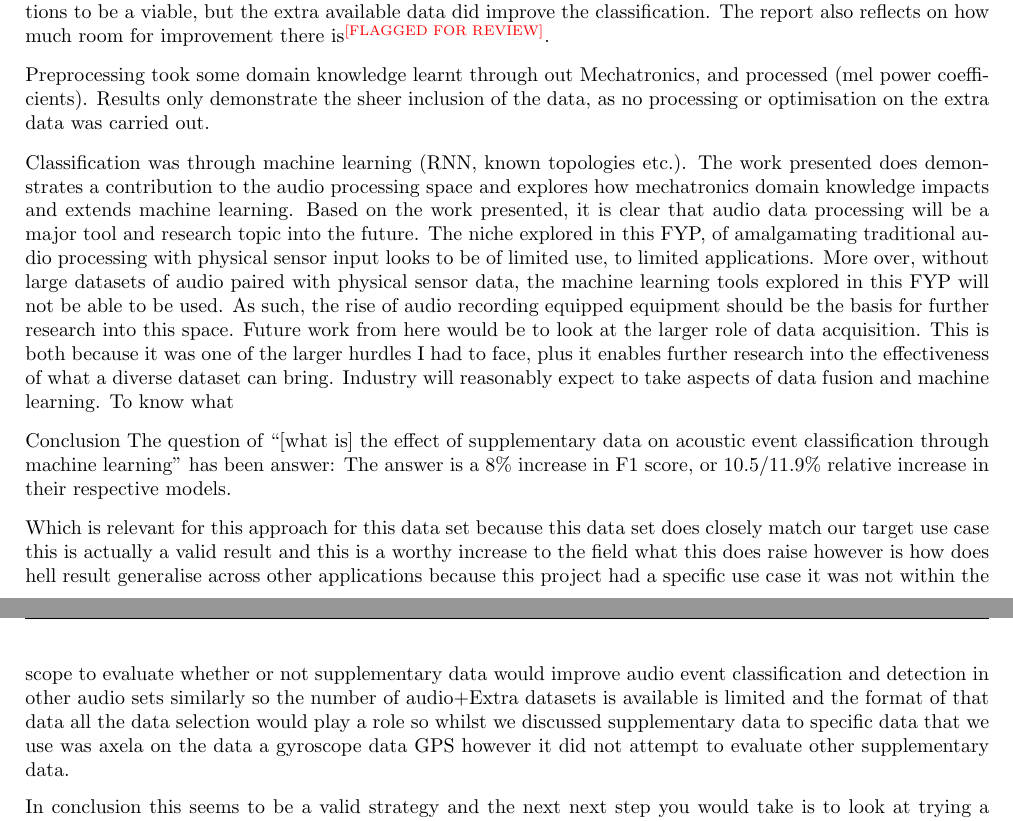
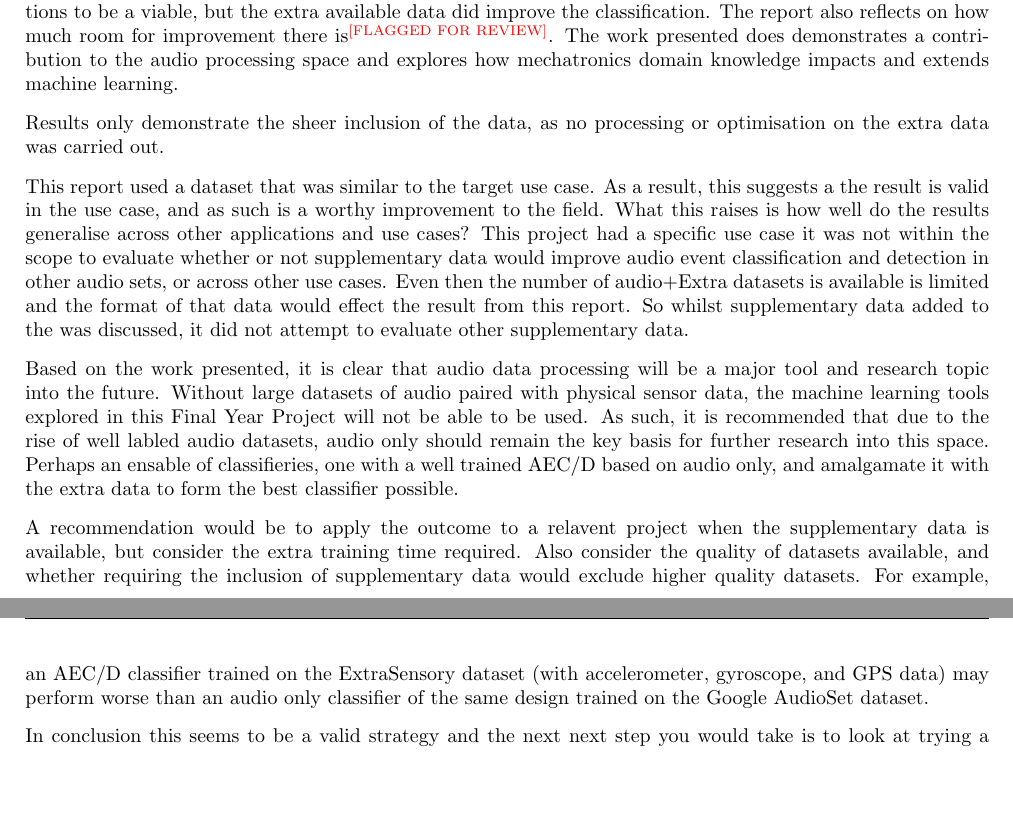
Before and after one commit to Xheis/report, a LaTeX document (FYP_Report_Template.tex): two parts of pages 42 and 43 of 65, joined at a grey line, cut so that both start at the same text, the shorter picture padded with empty space. The pictures show the PDF file FYP_Report_Template.pdf that the author committed with the source.

Commit message:
Conclusion

```diff
--- a/FYP_Report_Template.tex
+++ b/FYP_Report_Template.tex
@@ -1156,18 +1156,27 @@ The work presented has demonstrated that the fear of machine learning being a "b
 
 The report looks at how the AEC/D pipeline would be created (such as the creation of the app, preprocessing, etc.), much of which is not reflected in the final results but were critical in the overal Final Year Project.\flagforreview %The results do not reflect the work done throughout this project.\flagforreview %created. Much of which is not reflected in the final results
 The results achieved showed audio as a sole input for determining physical actions to be a viable, but the extra available data did improve the classification. The report also reflects on how much room for improvement there is\flagforreview.
-
-Preprocessing took some domain knowledge learnt through out Mechatronics, and processed (mel power coefficients). Results only demonstrate the sheer inclusion of the data, as no processing or optimisation on the extra data was carried out.
-
-Classification was through machine learning (RNN, known topologies etc.).
 The work presented does demonstrates a contribution to the audio processing space and explores how mechatronics domain knowledge impacts and extends machine learning.
-Based on the work presented, it is clear that audio data processing will be a major tool and research topic into the future. The niche explored in this FYP, of amalgamating traditional audio processing with physical sensor input looks to be of limited use, to limited applications. More over, without large datasets of audio paired with physical sensor data, the machine learning tools explored in this FYP will not be able to be used. As such, the rise of audio recording equipped equipment should be the basis for further research into this space.
-Future work from here would be to look at the larger role of data acquisition. This is both because it was one of the larger hurdles I had to face, plus it enables further research into the effectiveness of what a diverse dataset can bring. Industry will reasonably expect to take aspects of data fusion and machine learning. To know what
-
-Conclusion
-The question of \inlineQuote{[what is] the effect of supplementary data on acoustic event classification through machine learning} has been answer: The answer is a 8\% increase in F1 score, or 10.5/11.9\% relative increase in their respective models.
-
-Which is relevant for this approach for this data set because this data set does closely match our target use case this is actually a valid result and this is a worthy increase to the field what this does raise however is how does hell result generalise across other applications because this project had a specific use case it was not within the scope to evaluate whether or not supplementary data would improve audio event classification and detection in other audio sets similarly so the number of audio+Extra datasets is available is limited and the format of that data all the data selection would play a role so whilst we discussed supplementary data to specific data that we use was axela on the data a gyroscope data GPS however it did not attempt to evaluate other supplementary data.
+%Preprocessing took some domain knowledge learnt through out Mechatronics, and processed (mel power coefficients).
+
+Results only demonstrate the sheer inclusion of the data, as no processing or optimisation on the extra data was carried out.
+
+This report used a dataset that was similar to the target use case. As a result, this suggests a the result is valid in the use case, and as such is a worthy improvement to the field.
+What this raises is how well do the results generalise across other applications and use cases? This project had a specific use case it was not within the scope to evaluate whether or not supplementary data would improve audio event classification and detection in other audio sets, or across other use cases. Even then the number of audio+Extra datasets is available is limited and the format of that data would effect the result from this report. So whilst supplementary data added to the was discussed, it did not attempt to evaluate other supplementary data.
+
+%Recommendations
+Based on the work presented, it is clear that audio data processing will be a major tool and research topic into the future. Without large datasets of audio paired with physical sensor data, the machine learning tools explored in this Final Year Project will not be able to be used. As such, it is recommended that due to the rise of well labled audio datasets, audio only should remain the key basis for further research into this space. Perhaps an ensable of classifieries, one with a well trained AEC/D based on audio only, and amalgamate it with the extra data to form the best classifier possible.
+
+A recommendation would be to apply the outcome to a relavent project when the supplementary data is available, but consider the extra training time required. Also consider the quality of datasets available, and whether requiring the inclusion of supplementary data would exclude higher quality datasets. For example, an AEC/D classifier trained on the ExtraSensory dataset (with accelerometer, gyroscope, and GPS data) may perform worse than an audio only classifier of the same design trained on the Google AudioSet dataset.
+
+In conclusion this seems to be a valid strategy and the next next step you would take is to look at trying a larger data set when available and 2 validate this on hardware in a actual environment further so there were other methods to approach the same problem.
+
+% Future work from here would be to look at the larger role of data acquisition. This is both because it was one of the larger hurdles I had to face, plus it enables further research into the effectiveness of what a diverse dataset can bring. Industry will reasonably expect to take aspects of data fusion and machine learning. To know what
+
+% Conclusion
+% The question of \inlineQuote{[what is] the effect of supplementary data on acoustic event classification through machine learning} has been answer: The answer is a 8\% increase in F1 score, or 10.5/11.9\% relative increase in their respective models.
+
+
 
 %a 1 minutes sample time snap what we did was we recorded across the day and time time-invariant snapshot of our data why that's important is because would time variance significantly affect this outcome that is something probably to put in the discussion section
 
```
Also changed, not shown: FYP_Report_Template.pdf, FYP_Report_Template.tex (2 more changed lines).
